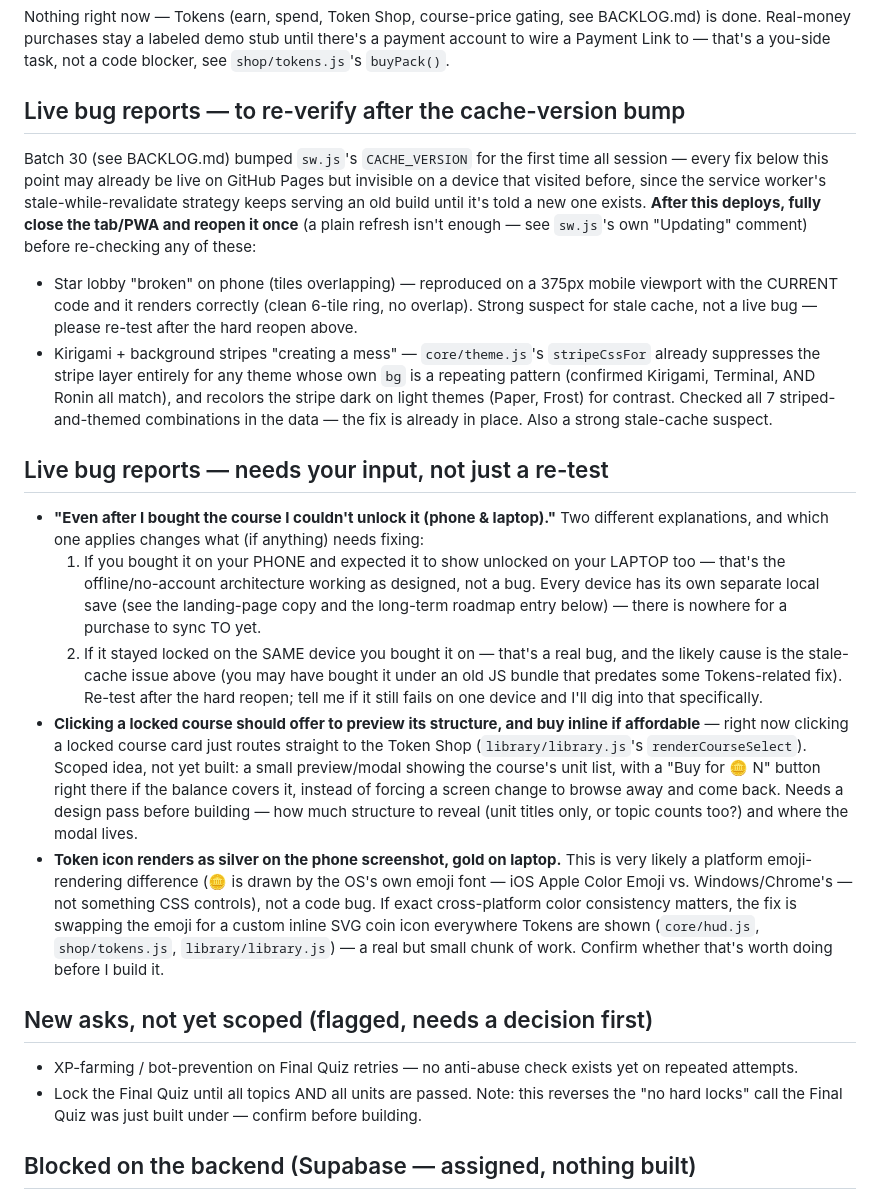
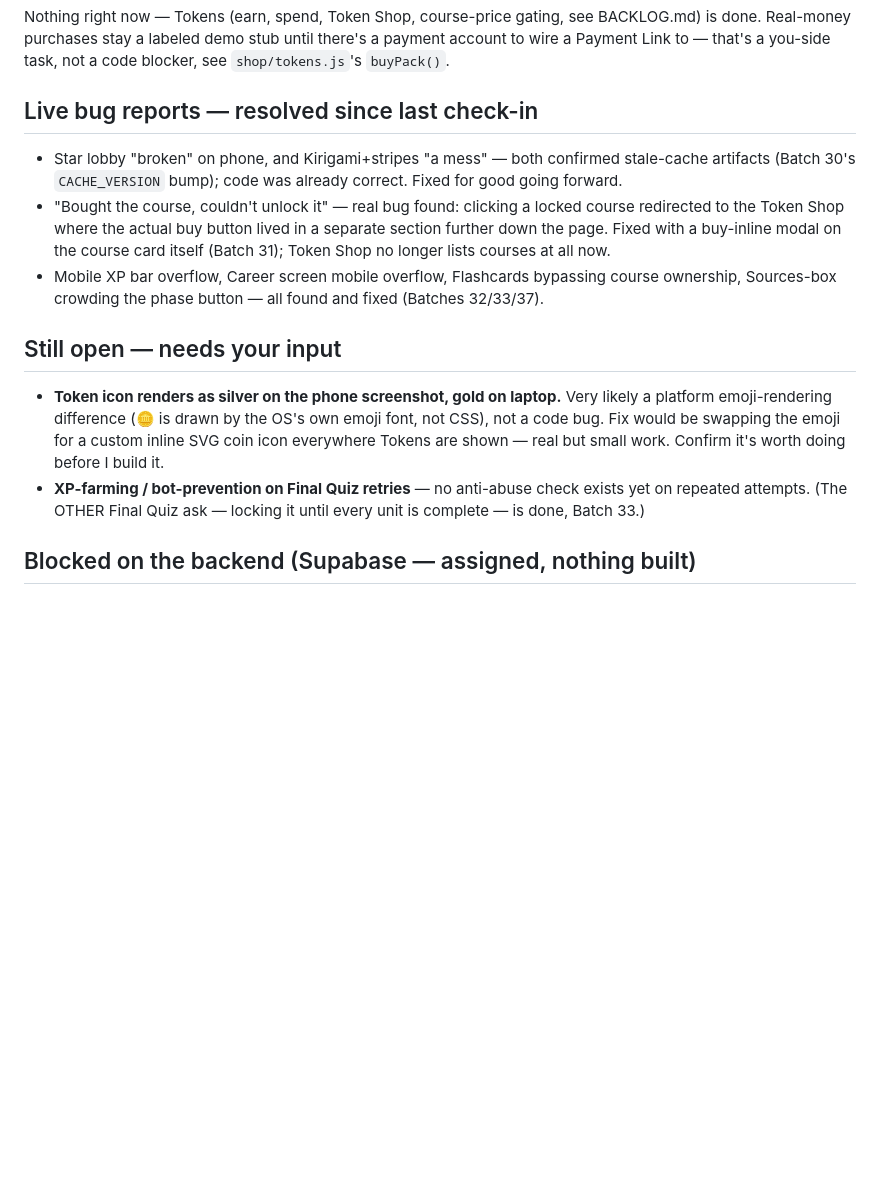
Before and after one commit to Isk1zz/Dojo-Gamify-Learn, a Markdown page: UPDATESTACK.md, the part around the change. GitHub-like rendering; blank space fills up the shorter version.

Commit message:
Clean up UPDATESTACK.md -- several items resolved since last check-in
Buy-inline modal, cache-version bump, mobile overflow fixes, and the
Final Quiz lock were all built in later batches but the working
queue still listed them as open. Consolidated to what's actually
still outstanding.

Co-Authored-By: Claude Sonnet 5 <noreply@anthropic.com>

```diff
--- a/UPDATESTACK.md
+++ b/UPDATESTACK.md
@@ -11,65 +11,29 @@ see BACKLOG.md) is done. Real-money purchases stay a labeled demo stub
 until there's a payment account to wire a Payment Link to — that's a
 you-side task, not a code blocker, see `shop/tokens.js`'s `buyPack()`.
 
-## Live bug reports — to re-verify after the cache-version bump
-Batch 30 (see BACKLOG.md) bumped `sw.js`'s `CACHE_VERSION` for the first
-time all session — every fix below this point may already be live on
-GitHub Pages but invisible on a device that visited before, since the
-service worker's stale-while-revalidate strategy keeps serving an old
-build until it's told a new one exists. **After this deploys, fully close
-the tab/PWA and reopen it once** (a plain refresh isn't enough — see
-`sw.js`'s own "Updating" comment) before re-checking any of these:
-- Star lobby "broken" on phone (tiles overlapping) — reproduced on a
-  375px mobile viewport with the CURRENT code and it renders correctly
-  (clean 6-tile ring, no overlap). Strong suspect for stale cache, not a
-  live bug — please re-test after the hard reopen above.
-- Kirigami + background stripes "creating a mess" — `core/theme.js`'s
-  `stripeCssFor` already suppresses the stripe layer entirely for any
-  theme whose own `bg` is a repeating pattern (confirmed Kirigami,
-  Terminal, AND Ronin all match), and recolors the stripe dark on light
-  themes (Paper, Frost) for contrast. Checked all 7 striped-and-themed
-  combinations in the data — the fix is already in place. Also a strong
-  stale-cache suspect.
+## Live bug reports — resolved since last check-in
+- Star lobby "broken" on phone, and Kirigami+stripes "a mess" — both
+  confirmed stale-cache artifacts (Batch 30's `CACHE_VERSION` bump);
+  code was already correct. Fixed for good going forward.
+- "Bought the course, couldn't unlock it" — real bug found: clicking a
+  locked course redirected to the Token Shop where the actual buy
+  button lived in a separate section further down the page. Fixed with
+  a buy-inline modal on the course card itself (Batch 31); Token Shop
+  no longer lists courses at all now.
+- Mobile XP bar overflow, Career screen mobile overflow, Flashcards
+  bypassing course ownership, Sources-box crowding the phase button —
+  all found and fixed (Batches 32/33/37).
 
-## Live bug reports — needs your input, not just a re-test
-- **"Even after I bought the course I couldn't unlock it (phone &
-  laptop)."** Two different explanations, and which one applies changes
-  what (if anything) needs fixing:
-  1. If you bought it on your PHONE and expected it to show unlocked on
-     your LAPTOP too — that's the offline/no-account architecture
-     working as designed, not a bug. Every device has its own separate
-     local save (see the landing-page copy and the long-term roadmap
-     entry below) — there is nowhere for a purchase to sync TO yet.
-  2. If it stayed locked on the SAME device you bought it on — that's a
-     real bug, and the likely cause is the stale-cache issue above (you
-     may have bought it under an old JS bundle that predates some
-     Tokens-related fix). Re-test after the hard reopen; tell me if it
-     still fails on one device and I'll dig into that specifically.
-- **Clicking a locked course should offer to preview its structure, and
-  buy inline if affordable** — right now clicking a locked course card
-  just routes straight to the Token Shop (`library/library.js`'s
-  `renderCourseSelect`). Scoped idea, not yet built: a small
-  preview/modal showing the course's unit list, with a "Buy for 🪙 N"
-  button right there if the balance covers it, instead of forcing a
-  screen change to browse away and come back. Needs a design pass
-  before building — how much structure to reveal (unit titles only, or
-  topic counts too?) and where the modal lives.
+## Still open — needs your input
 - **Token icon renders as silver on the phone screenshot, gold on
-  laptop.** This is very likely a platform emoji-rendering difference
-  (🪙 is drawn by the OS's own emoji font — iOS Apple Color Emoji vs.
-  Windows/Chrome's — not something CSS controls), not a code bug. If
-  exact cross-platform color consistency matters, the fix is swapping
-  the emoji for a custom inline SVG coin icon everywhere Tokens are
-  shown (`core/hud.js`, `shop/tokens.js`, `library/library.js`) — a
-  real but small chunk of work. Confirm whether that's worth doing
+  laptop.** Very likely a platform emoji-rendering difference (🪙 is
+  drawn by the OS's own emoji font, not CSS), not a code bug. Fix would
+  be swapping the emoji for a custom inline SVG coin icon everywhere
+  Tokens are shown — real but small work. Confirm it's worth doing
   before I build it.
-
-## New asks, not yet scoped (flagged, needs a decision first)
-- XP-farming / bot-prevention on Final Quiz retries — no anti-abuse check
-  exists yet on repeated attempts.
-- Lock the Final Quiz until all topics AND all units are passed. Note:
-  this reverses the "no hard locks" call the Final Quiz was just built
-  under — confirm before building.
+- **XP-farming / bot-prevention on Final Quiz retries** — no anti-abuse
+  check exists yet on repeated attempts. (The OTHER Final Quiz ask —
+  locking it until every unit is complete — is done, Batch 33.)
 
 ## Blocked on the backend (Supabase — assigned, nothing built)
 - Career weekly XP ladder.
```
